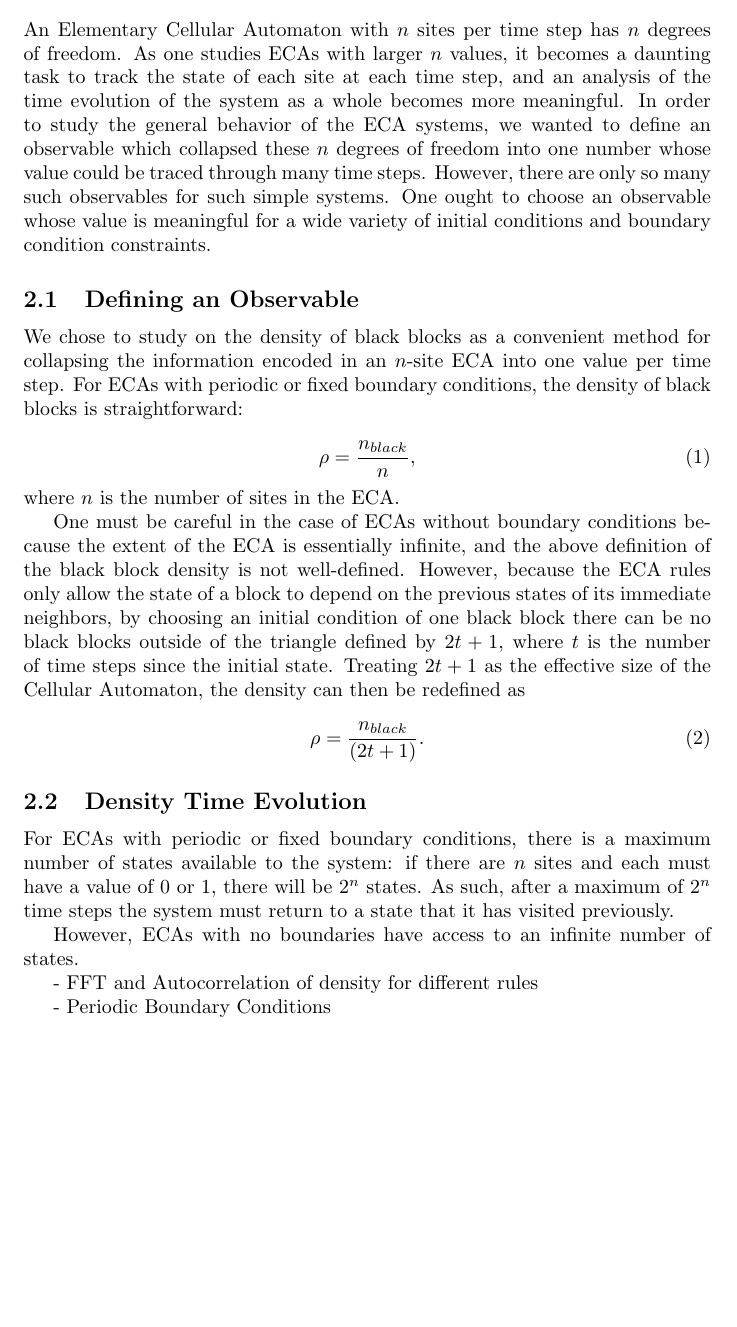
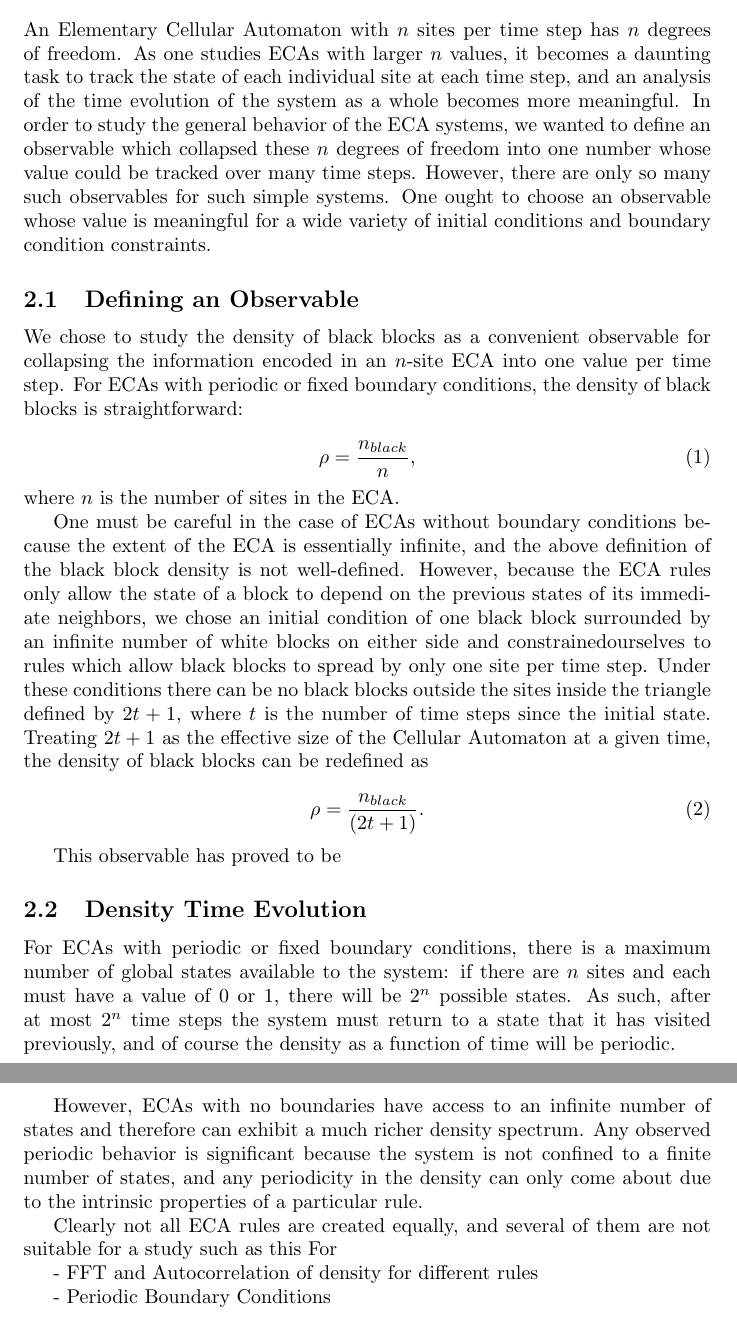
Before and after one commit to sfinch/NLPaper, a LaTeX paper (main.tex, which reads simpleanalysis.tex): part of page 4 of 7 before the commit and two parts of pages 4 and 5 of 7 after it, the two joined at a grey line, cut so that both start at the same text, the shorter picture padded with empty space. Compiled offline with pdfLaTeX.

Commit message:
changes to simpleanalysis.

```diff
--- a/simpleanalysis.tex
+++ b/simpleanalysis.tex
@@ -5,12 +5,12 @@
 An Elementary Cellular Automaton with $n$ sites per time step has
 $n$ degrees of freedom.
 As one studies ECAs with larger $n$ values, it becomes a daunting
-task to track the state of each site at each time step, and an
-analysis of the time evolution of the system as a whole becomes more
-meaningful.
+task to track the state of each individual site at each time step, and
+an analysis of the time evolution of the system as a whole becomes
+more meaningful.
 In order to study the general behavior of the ECA systems, we wanted
 to define an observable which collapsed these $n$ degrees of freedom
-into one number whose value could be traced through many time steps.
+into one number whose value could be tracked over many time steps.
 However, there are only so many such observables for such simple
 systems.
 One ought to choose an observable whose value is meaningful for a wide
@@ -19,9 +19,10 @@ variety of initial conditions and boundary condition constraints.
 
 \subsection{Defining an Observable}
 
-We chose to study on the density of black blocks as a convenient
-method for collapsing the information encoded in an $n$-site ECA into
-one value per time step.
+We chose to study the density of black blocks as a convenient
+% TODO collapse
+observable for collapsing the information encoded in an $n$-site ECA
+into one value per time step.
 For ECAs with periodic or fixed boundary conditions, the density of
 black blocks is straightforward:
 
@@ -35,29 +36,45 @@ One must be careful in the case of ECAs without boundary conditions
 because the extent of the ECA is essentially infinite, and the above
 definition of the black block density is not well-defined.
 However, because the ECA rules only allow the state of a block to
-depend on the previous states of its immediate neighbors, by choosing
-an initial condition of one black block there can be no black blocks
-outside of the triangle defined by $2t+1$, where $t$ is the number of
-time steps since the initial state.
-Treating $2t+1$ as the effective size of the Cellular Automaton, the
-density can then be redefined as
+depend on the previous states of its immediate neighbors, we chose
+an initial condition of one black block surrounded by an infinite
+number of white blocks on either side and constrainedourselves to
+rules which allow black blocks to spread by only one site per time
+step.
+Under these conditions there can be no black blocks outside the sites
+inside the triangle defined by $2t+1$, where $t$ is the number of time
+steps since the initial state.
+Treating $2t+1$ as the effective size of the Cellular Automaton at a
+given time, the density of black blocks can be redefined as
 
 \begin{equation}
     \rho = \frac{n_{black}}{(2t+1)}.
 \end{equation}
 
+% TODO
+This observable has proved to be
+
 
 \subsection{Density Time Evolution}
 % TODO MAXIMUM
 For ECAs with periodic or fixed boundary conditions, there is a
-maximum number of states available to the system: if there are $n$
-sites and each must have a value of 0 or 1, there will be $2^n$
-states.
-As such, after a maximum of $2^n$ time steps the system must return to
-a state that it has visited previously.
+maximum number of global states available to the system: if there are
+$n$ sites and each must have a value of 0 or 1, there will be $2^n$
+possible states.
+As such, after at most $2^n$ time steps the system must return to
+a state that it has visited previously, and of course the density as a
+function of time will be periodic.
 
 However, ECAs with no boundaries have access to an infinite number of
-states.
+states and therefore can exhibit a much richer density spectrum.
+Any observed periodic behavior is significant because the system is
+not confined to a finite number of states, and any periodicity in the
+density can only come about due to the intrinsic properties of a
+particular rule.
+
+Clearly not all ECA rules are created equally, and several of them are
+not suitable for a study such as this
+For
 
  - FFT and Autocorrelation of density for different rules
 
```
